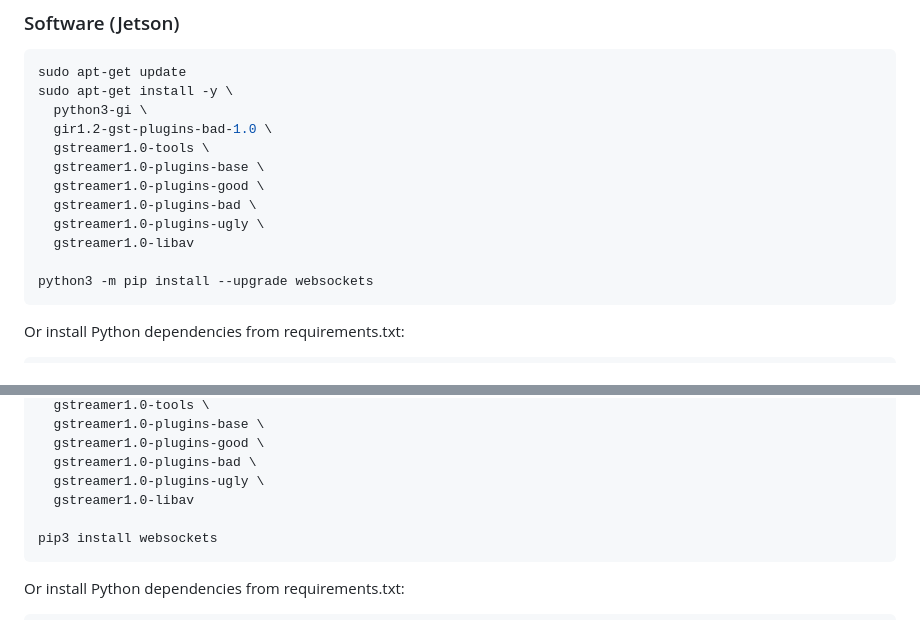
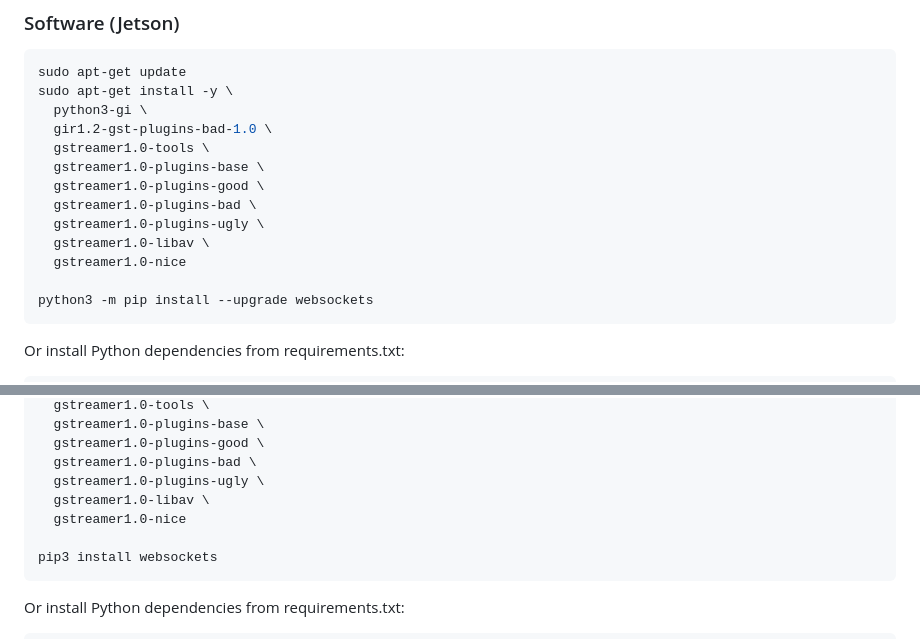
Before and after one commit to YonduAI/vr_teleop, a Markdown page: README.md, 2 parts joined by grey strips. Drawn GitHub-style.

Commit message:
Add missing gstreamer1.0-nice package requirement

````diff
--- a/README.md
+++ b/README.md
@@ -30,7 +30,8 @@ sudo apt-get install -y \
   gstreamer1.0-plugins-good \
   gstreamer1.0-plugins-bad \
   gstreamer1.0-plugins-ugly \
-  gstreamer1.0-libav
+  gstreamer1.0-libav \
+  gstreamer1.0-nice
 
 python3 -m pip install --upgrade websockets
 ```
@@ -260,7 +261,8 @@ sudo apt-get install -y \
   gstreamer1.0-plugins-good \
   gstreamer1.0-plugins-bad \
   gstreamer1.0-plugins-ugly \
-  gstreamer1.0-libav
+  gstreamer1.0-libav \
+  gstreamer1.0-nice
 
 pip3 install websockets
 ```
````
